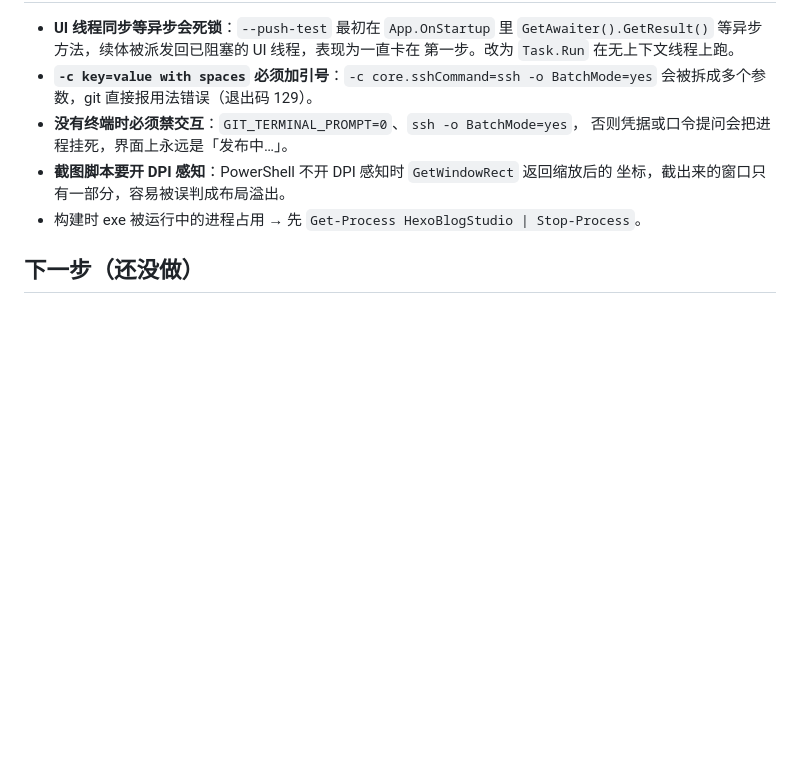
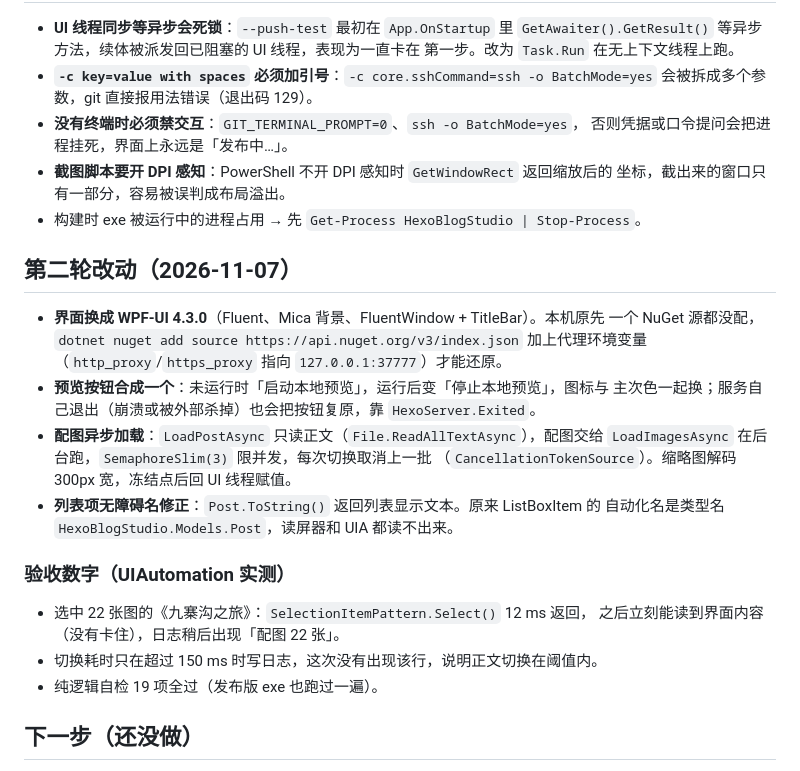
Before and after one commit to huaxianyan/HexoBlogStudio, a Markdown page: docs/STATUS.md, the part around the change. GitHub-like rendering; blank space fills up the shorter version.

Commit message:
feat: 界面换成 Fluent 风格，预览按钮改成开关，配图改异步加载
- 本地预览合并成一个按钮，按运行状态切换文案、图标与主次色；服务退出自动复原
- 切换文章只等正文（异步读），缩略图后台并发解码（限 3），切换即取消上一批
- 列表项重写 ToString，修掉无障碍名是类型名的问题
- 空配图、加载中的占位状态补齐

```diff
--- a/docs/STATUS.md
+++ b/docs/STATUS.md
@@ -30,6 +30,27 @@ v0.1.0 可用：文章列表、编辑器、配图工作区、本地预览、构
   坐标，截出来的窗口只有一部分，容易被误判成布局溢出。
 - 构建时 exe 被运行中的进程占用 → 先 `Get-Process HexoBlogStudio | Stop-Process`。
 
+
+## 第二轮改动（2026-11-07）
+
+- **界面换成 WPF-UI 4.3.0**（Fluent、Mica 背景、FluentWindow + TitleBar）。本机原先
+  一个 NuGet 源都没配，`dotnet nuget add source https://api.nuget.org/v3/index.json`
+  加上代理环境变量（`http_proxy`/`https_proxy` 指向 `127.0.0.1:37777`）才能还原。
+- **预览按钮合成一个**：未运行时「启动本地预览」，运行后变「停止本地预览」，图标与
+  主次色一起换；服务自己退出（崩溃或被外部杀掉）也会把按钮复原，靠 `HexoServer.Exited`。
+- **配图异步加载**：`LoadPostAsync` 只读正文（`File.ReadAllTextAsync`），配图交给
+  `LoadImagesAsync` 在后台跑，`SemaphoreSlim(3)` 限并发，每次切换取消上一批
+  （`CancellationTokenSource`）。缩略图解码 300px 宽，冻结点后回 UI 线程赋值。
+- **列表项无障碍名修正**：`Post.ToString()` 返回列表显示文本。原来 ListBoxItem 的
+  自动化名是类型名 `HexoBlogStudio.Models.Post`，读屏器和 UIA 都读不出来。
+
+### 验收数字（UIAutomation 实测）
+
+- 选中 22 张图的《九寨沟之旅》：`SelectionItemPattern.Select()` 12 ms 返回，
+  之后立刻能读到界面内容（没有卡住），日志稍后出现「配图 22 张」。
+- 切换耗时只在超过 150 ms 时写日志，这次没有出现该行，说明正文切换在阈值内。
+- 纯逻辑自检 19 项全过（发布版 exe 也跑过一遍）。
+
 ## 下一步（还没做）
 
 - 新建文章（调 `hexo new`，带模板选择）
```
Also changed, not shown: README.md (+2 -1 lines), docs/screenshot.png, 9 other files.
